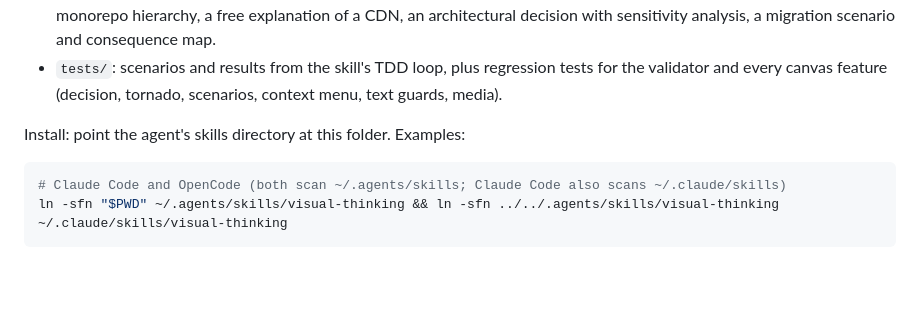
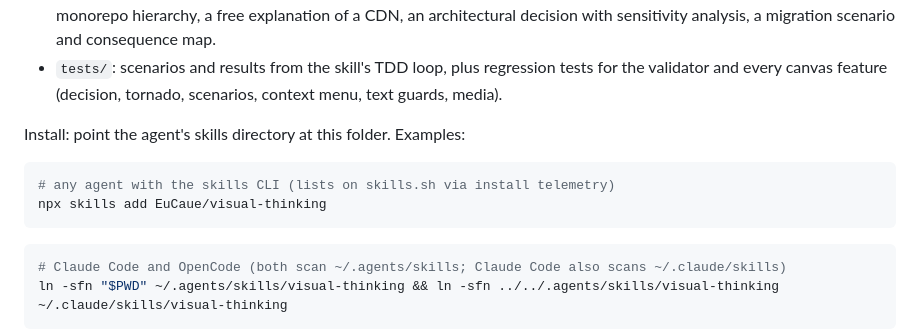
Before and after one commit to EuCaue/visual-thinking, a Markdown page: README.md, the part around the change. Drawn GitHub-style; blank space fills up the shorter version.

Commit message:
docs(skill): publish via npx skills add EuCaue/visual-thinking

````diff
--- a/README.md
+++ b/README.md
@@ -22,6 +22,11 @@ Files:
 Install: point the agent's skills directory at this folder. Examples:
 
 ```bash
+# any agent with the skills CLI (lists on skills.sh via install telemetry)
+npx skills add EuCaue/visual-thinking
+```
+
+```bash
 # Claude Code and OpenCode (both scan ~/.agents/skills; Claude Code also scans ~/.claude/skills)
 ln -sfn "$PWD" ~/.agents/skills/visual-thinking && ln -sfn ../../.agents/skills/visual-thinking ~/.claude/skills/visual-thinking
 ```
````
